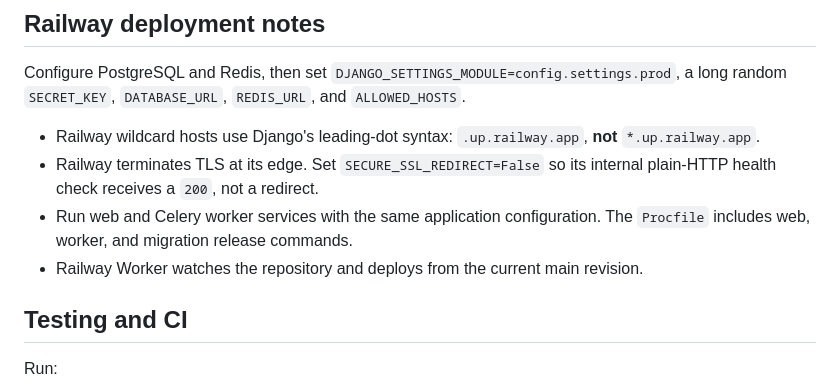
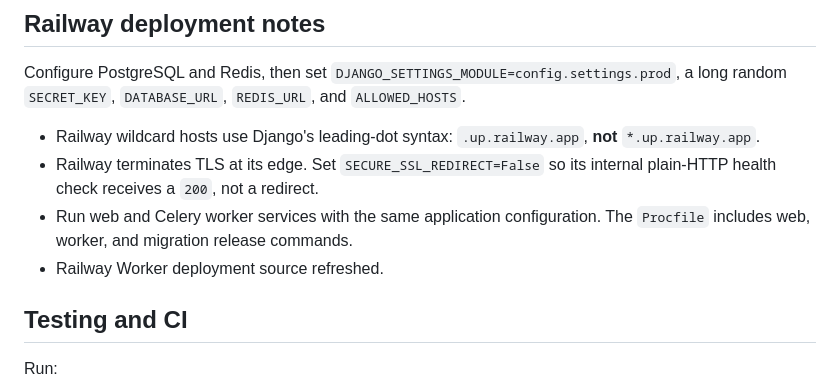
Before and after one commit to Africanus12/django-task-queue-api, a Markdown page: README.md, the part around the change. Drawn GitHub-style.

Commit message:
Refresh Railway Worker deployment source

```diff
--- a/README.md
+++ b/README.md
@@ -130,7 +130,7 @@ Configure PostgreSQL and Redis, then set `DJANGO_SETTINGS_MODULE=config.settings
 - Railway wildcard hosts use Django's leading-dot syntax: `.up.railway.app`, **not** `*.up.railway.app`.
 - Railway terminates TLS at its edge. Set `SECURE_SSL_REDIRECT=False` so its internal plain-HTTP health check receives a `200`, not a redirect.
 - Run web and Celery worker services with the same application configuration. The `Procfile` includes web, worker, and migration release commands.
-- Railway Worker watches the repository and deploys from the current main revision.
+- Railway Worker deployment source refreshed.
 
 ## Testing and CI
 
```
